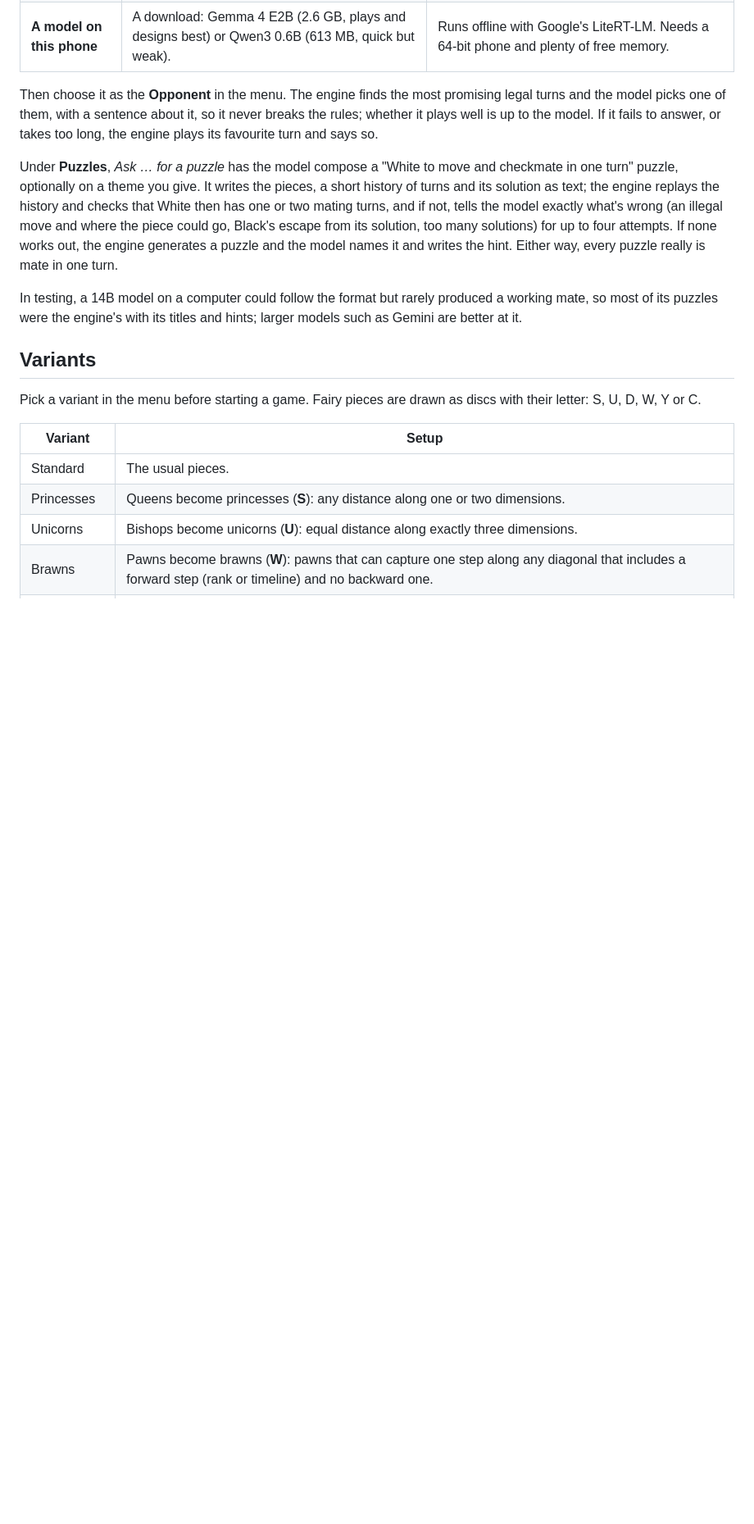
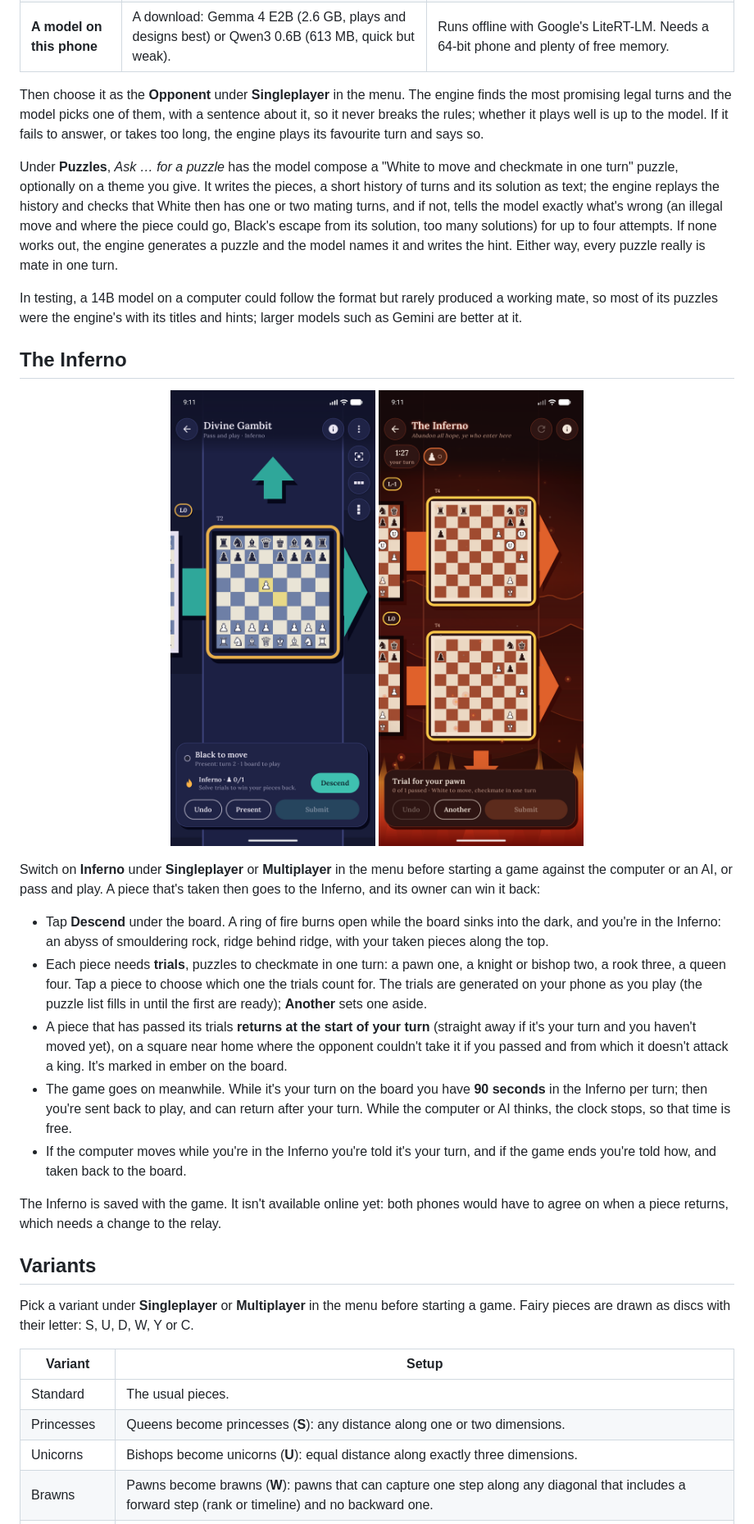
Before and after one commit to Andreas-Erick/Divine-Gambit, a Markdown page: README.md, the part around one of its changes. Shown at 82% size. GitHub-like rendering; pictures changed too: docs/screenshots/inferno-board.png (added), docs/screenshots/inferno.png (added); blank space fills up the shorter version.

```diff
--- a/README.md
+++ b/README.md
@@ -199,7 +205,7 @@ claim a checkmate that isn't one.
 | **A model on your computer** | [LM Studio](https://lmstudio.ai) or [Ollama](https://ollama.com), serving on your network (in LM Studio: Developer › start the server, and turn on *Serve on Local Network*; for Ollama, `OLLAMA_HOST=0.0.0.0`). | Enter the computer's address, e.g. `http://192.168.1.20:1234`, and pick a model. Android asks once to allow access to your local network. |
 | **A model on this phone** | A download: Gemma 4 E2B (2.6 GB, plays and designs best) or Qwen3 0.6B (613 MB, quick but weak). | Runs offline with Google's LiteRT-LM. Needs a 64-bit phone and plenty of free memory. |
 
-Then choose it as the **Opponent** in the menu. The engine finds the most promising legal turns and
+Then choose it as the **Opponent** under **Singleplayer** in the menu. The engine finds the most promising legal turns and
 the model picks one of them, with a sentence about it, so it never breaks the rules; whether it
 plays well is up to the model. If it fails to answer, or takes too long, the engine plays its
 favourite turn and says so.
@@ -216,9 +222,38 @@ In testing, a 14B model on a computer could follow the format but rarely produce
 so most of its puzzles were the engine's with its titles and hints; larger models such as Gemini
 are better at it.
 
+## The Inferno
+
+<p align="center">
+  <img src="docs/screenshots/inferno-board.png" width="250" alt="A pass and play game with the Inferno: Black's pawn has been taken, and the Inferno row under the board shows it with 0 of 1 trials and a Descend button">
+  <img src="docs/screenshots/inferno.png" width="250" alt="The Inferno: two boards of ash and brick over glowing ridges of rock and drifting smoke, the title glowing like a coal, a clock at 1:27 and the pawn waiting for its trial">
+</p>
+
+Switch on **Inferno** under **Singleplayer** or **Multiplayer** in the menu before starting a game
+against the computer or an AI, or pass and play. A piece that's taken then goes to the Inferno, and its owner can win it back:
+
+* Tap **Descend** under the board. A ring of fire burns open while the board sinks into the dark,
+  and you're in the Inferno: an abyss of smouldering rock, ridge behind ridge, with your taken pieces
+  along the top.
+* Each piece needs **trials**, puzzles to checkmate in one turn: a pawn one, a knight or bishop two,
+  a rook three, a queen four. Tap a piece to choose which one the trials count for. The trials are
+  generated on your phone as you play (the puzzle list fills in until the first are ready);
+  **Another** sets one aside.
+* A piece that has passed its trials **returns at the start of your turn** (straight away if it's
+  your turn and you haven't moved yet), on a square near home where the opponent couldn't take it
+  if you passed and from which it doesn't attack a king. It's marked in ember on the board.
+* The game goes on meanwhile. While it's your turn on the board you have **90 seconds** in the
+  Inferno per turn; then you're sent back to play, and can return after your turn. While the
+  computer or AI thinks, the clock stops, so that time is free.
+* If the computer moves while you're in the Inferno you're told it's your turn, and if the game
+  ends you're told how, and taken back to the board.
+
+The Inferno is saved with the game. It isn't available online yet: both phones would have to agree
+on when a piece returns, which needs a change to the relay.
+
 ## Variants
 
-Pick a variant in the menu before starting a game. Fairy pieces are drawn as discs with their
+Pick a variant under **Singleplayer** or **Multiplayer** in the menu before starting a game. Fairy pieces are drawn as discs with their
 letter: S, U, D, W, Y or C.
 
 | Variant | Setup |
```
Also changed, not shown: other parts of README.md (+10 -4 lines), docs/screenshots/menu.png, 10 other files.
